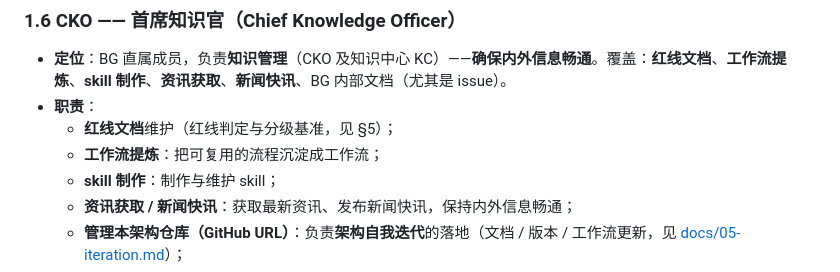
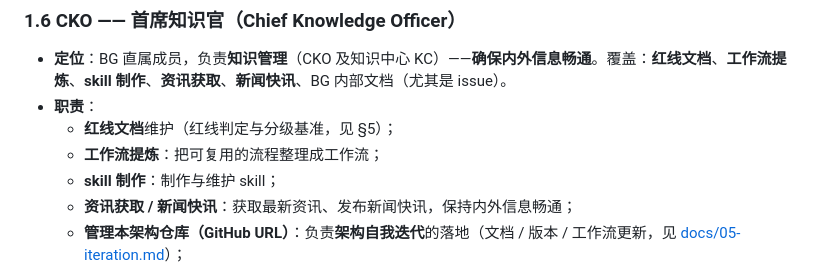
Before and after one commit to HuAzurestar/agentic-team-architecture, a Markdown page: docs/02-boundaries.md, the part around the change. Drawn GitHub-style.

```diff
--- a/docs/02-boundaries.md
+++ b/docs/02-boundaries.md
@@ -88,7 +88,7 @@
 - **定位**：BG 直属成员，负责**知识管理**（CKO 及知识中心 KC）——**确保内外信息畅通**。覆盖：**红线文档**、**工作流提炼**、**skill 制作**、**资讯获取**、**新闻快讯**、BG 内部文档（尤其是 issue）。
 - **职责**：
   - **红线文档**维护（红线判定与分级基准，见 §5）；
-  - **工作流提炼**：把可复用的流程沉淀成工作流；
+  - **工作流提炼**：把可复用的流程整理成工作流；
   - **skill 制作**：制作与维护 skill；
   - **资讯获取 / 新闻快讯**：获取最新资讯、发布新闻快讯，保持内外信息畅通；
   - **管理本架构仓库（GitHub URL）**：负责**架构自我迭代**的落地（文档 / 版本 / 工作流更新，见 [docs/05-iteration.md](05-iteration.md)）；
```
Also changed, not shown: docs/05-iteration.md (+2 -2 lines).
